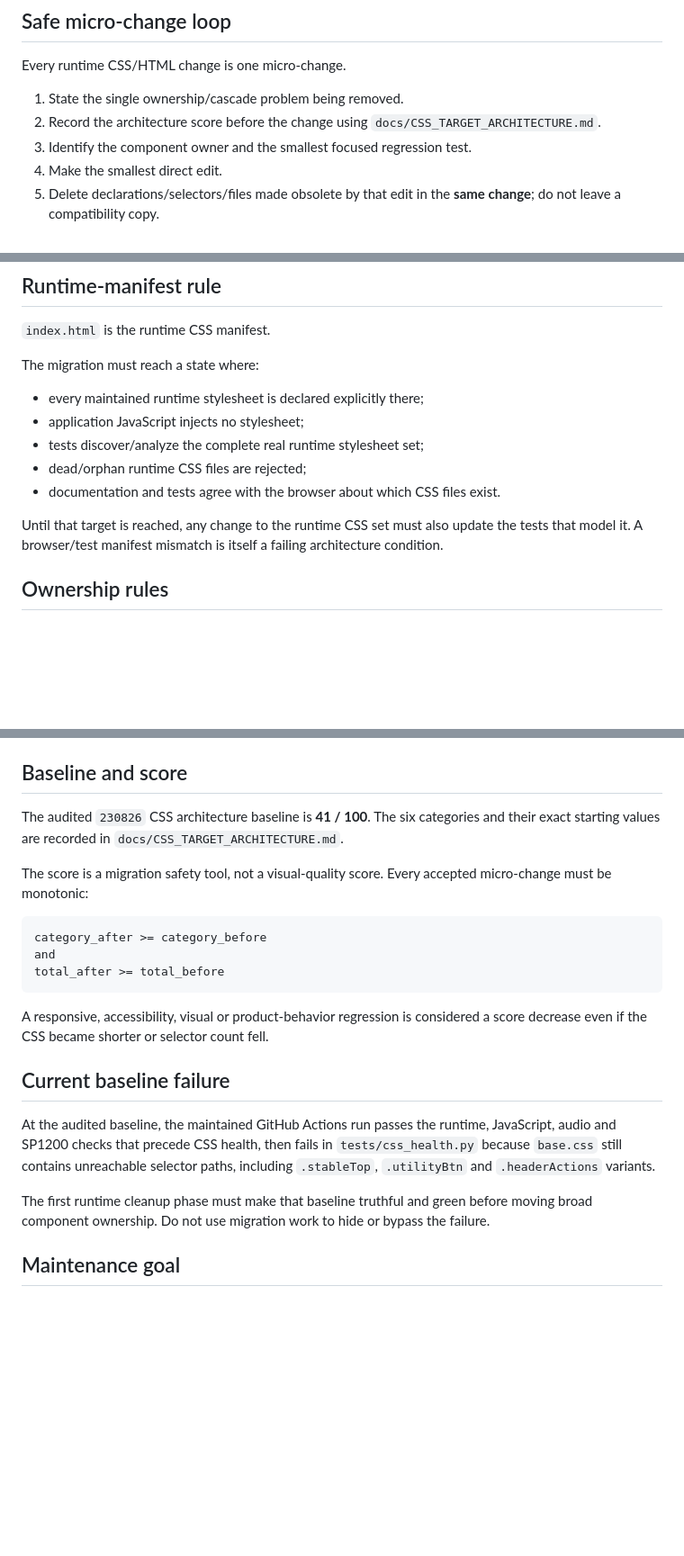
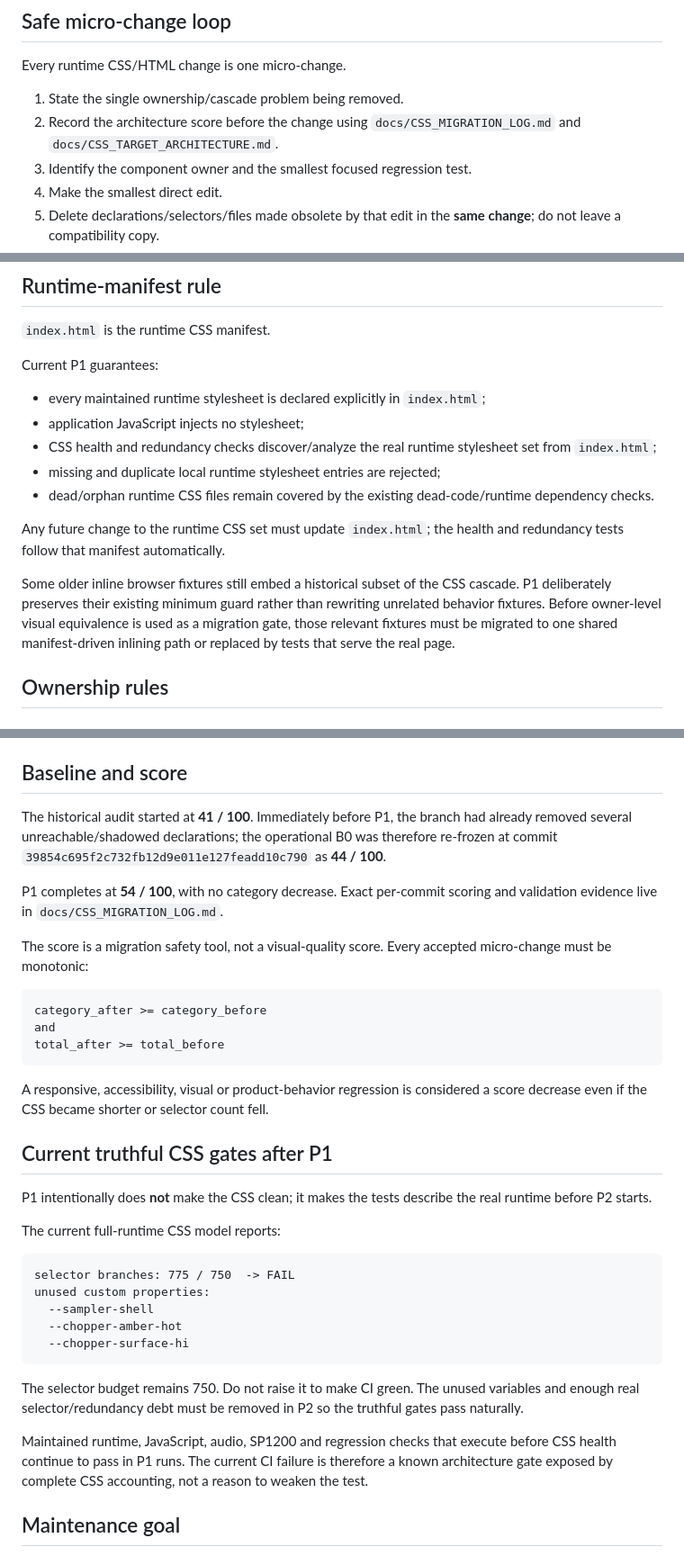
Before and after one commit to ASCK666/Looper_clean, a Markdown page: docs/CSS_WORKFLOW.md, 3 parts joined by grey strips. Shown at 90% size. Rendered like a GitHub page; blank space fills up the shorter version.

Commit message:
docs: mark CSS manifest truth phase complete

````diff
--- a/docs/CSS_WORKFLOW.md
+++ b/docs/CSS_WORKFLOW.md
@@ -61,7 +61,7 @@ Every runtime CSS/HTML change is one micro-change.
 
 1. State the single ownership/cascade problem being removed.
 2. Record the architecture score before the change using
-   `docs/CSS_TARGET_ARCHITECTURE.md`.
+   `docs/CSS_MIGRATION_LOG.md` and `docs/CSS_TARGET_ARCHITECTURE.md`.
 3. Identify the component owner and the smallest focused regression test.
 4. Make the smallest direct edit.
 5. Delete declarations/selectors/files made obsolete by that edit in the **same
@@ -110,17 +110,24 @@ owner files and must keep any temporary legacy `!important` whitelist shrinking.
 
 `index.html` is the runtime CSS manifest.
 
-The migration must reach a state where:
+Current P1 guarantees:
 
-- every maintained runtime stylesheet is declared explicitly there;
+- every maintained runtime stylesheet is declared explicitly in `index.html`;
 - application JavaScript injects no stylesheet;
-- tests discover/analyze the complete real runtime stylesheet set;
-- dead/orphan runtime CSS files are rejected;
-- documentation and tests agree with the browser about which CSS files exist.
+- CSS health and redundancy checks discover/analyze the real runtime stylesheet
+  set from `index.html`;
+- missing and duplicate local runtime stylesheet entries are rejected;
+- dead/orphan runtime CSS files remain covered by the existing dead-code/runtime
+  dependency checks.
 
-Until that target is reached, any change to the runtime CSS set must also update
-the tests that model it. A browser/test manifest mismatch is itself a failing
-architecture condition.
+Any future change to the runtime CSS set must update `index.html`; the health and
+redundancy tests follow that manifest automatically.
+
+Some older inline browser fixtures still embed a historical subset of the CSS
+cascade. P1 deliberately preserves their existing minimum guard rather than
+rewriting unrelated behavior fixtures. Before owner-level visual equivalence is
+used as a migration gate, those relevant fixtures must be migrated to one shared
+manifest-driven inlining path or replaced by tests that serve the real page.
 
 ## Ownership rules
 
@@ -172,9 +179,13 @@ never grow to make a change pass.
 
 ## Baseline and score
 
-The audited `230826` CSS architecture baseline is **41 / 100**. The six categories
-and their exact starting values are recorded in
-`docs/CSS_TARGET_ARCHITECTURE.md`.
+The historical audit started at **41 / 100**. Immediately before P1, the branch had
+already removed several unreachable/shadowed declarations; the operational B0 was
+therefore re-frozen at commit `39854c695f2c732fb12d9e011e127feadd10c790` as
+**44 / 100**.
+
+P1 completes at **54 / 100**, with no category decrease. Exact per-commit scoring
+and validation evidence live in `docs/CSS_MIGRATION_LOG.md`.
 
 The score is a migration safety tool, not a visual-quality score. Every accepted
 micro-change must be monotonic:
@@ -188,16 +199,29 @@ total_after >= total_before
 A responsive, accessibility, visual or product-behavior regression is considered
 a score decrease even if the CSS became shorter or selector count fell.
 
-## Current baseline failure
+## Current truthful CSS gates after P1
 
-At the audited baseline, the maintained GitHub Actions run passes the runtime,
-JavaScript, audio and SP1200 checks that precede CSS health, then fails in
-`tests/css_health.py` because `base.css` still contains unreachable selector paths,
-including `.stableTop`, `.utilityBtn` and `.headerActions` variants.
+P1 intentionally does **not** make the CSS clean; it makes the tests describe the
+real runtime before P2 starts.
 
-The first runtime cleanup phase must make that baseline truthful and green before
-moving broad component ownership. Do not use migration work to hide or bypass the
-failure.
+The current full-runtime CSS model reports:
+
+```text
+selector branches: 775 / 750  -> FAIL
+unused custom properties:
+  --sampler-shell
+  --chopper-amber-hot
+  --chopper-surface-hi
+```
+
+The selector budget remains 750. Do not raise it to make CI green. The unused
+variables and enough real selector/redundancy debt must be removed in P2 so the
+truthful gates pass naturally.
+
+Maintained runtime, JavaScript, audio, SP1200 and regression checks that execute
+before CSS health continue to pass in P1 runs. The current CI failure is therefore
+a known architecture gate exposed by complete CSS accounting, not a reason to
+weaken the test.
 
 ## Maintenance goal
 
````
Also changed, not shown: other parts of docs/CSS_WORKFLOW.md (+11 -11 lines).
